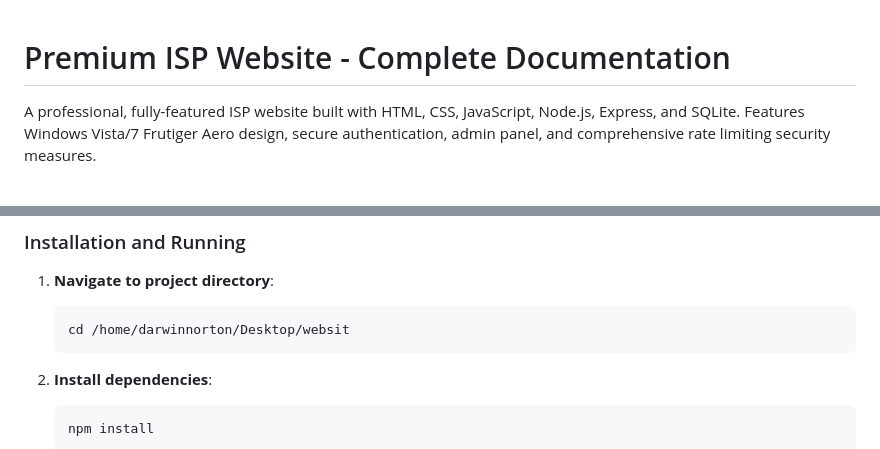
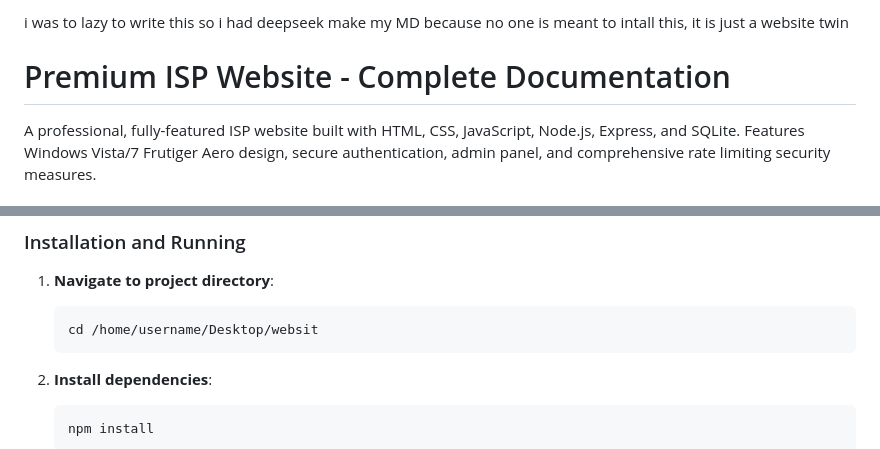
Before and after one commit to Suiseiiiiii/Frutiger-Aero-ISP, a Markdown page: README.md, 2 parts joined by grey strips. GitHub-like rendering.

Commit message:
Fix installation directory in README
Updated installation path in README for clarity.

````diff
--- a/README.md
+++ b/README.md
@@ -1,3 +1,5 @@
+i was to lazy to write this so i had deepseek make my MD because no one is meant to intall this, it is just a website twin
+
 # Premium ISP Website - Complete Documentation
 
 A professional, fully-featured ISP website built with HTML, CSS, JavaScript, Node.js, Express, and SQLite. Features Windows Vista/7 Frutiger Aero design, secure authentication, admin panel, and comprehensive rate limiting security measures.
@@ -68,7 +70,7 @@ websit/
 
 1. **Navigate to project directory**:
    ```bash
-   cd /home/darwinnorton/Desktop/websit
+   cd /home/username/Desktop/websit
    ```
 
 2. **Install dependencies**:
````
